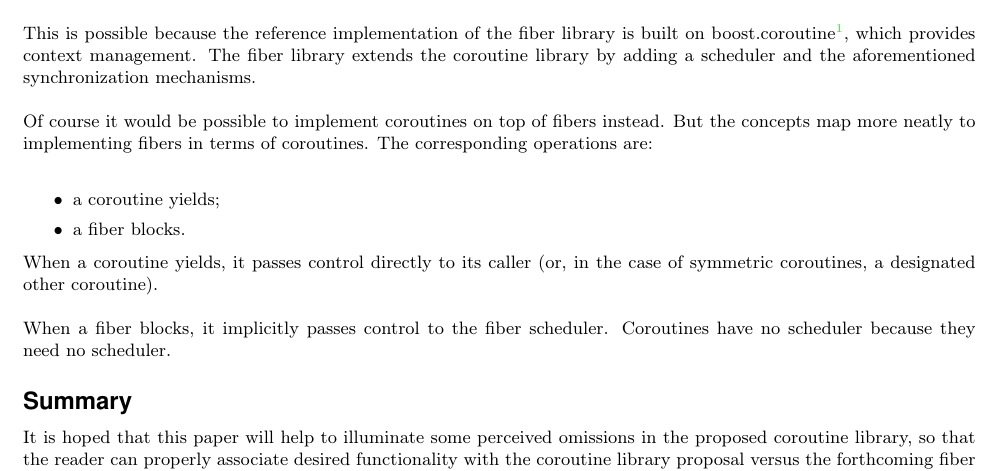
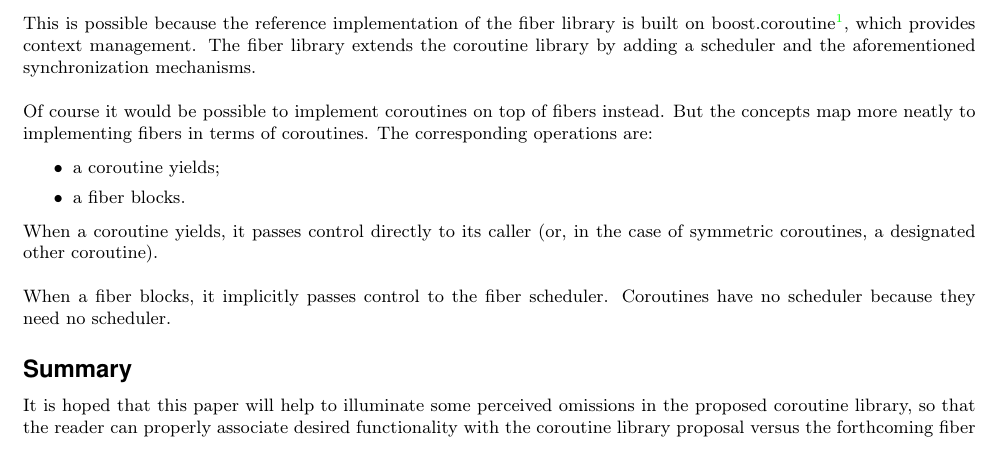
Before and after one commit to nat-goodspeed/fiber_proposal, a LaTeX document (draft_fibers.tex, which reads relationship.tex): part of page 3 of 3, cut so that both start at the same text. Compiled offline with pdfLaTeX.

Commit message:
Update relationship.tex

```diff
--- a/relationship.tex
+++ b/relationship.tex
@@ -11,7 +11,7 @@ synchronization mechanisms.\\
 \newline
 Of course it would be possible to implement coroutines on top of fibers
 instead. But the concepts map more neatly to implementing fibers in terms of
-coroutines. The corresponding operations are:\\
+coroutines. The corresponding operations are:
 
 \begin{itemize}
     \item a coroutine yields;
```
